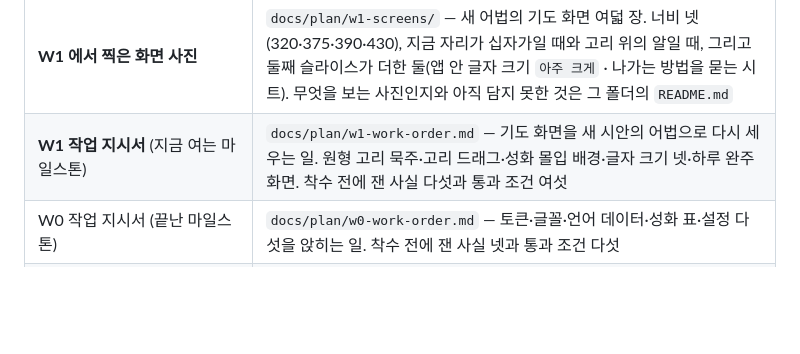
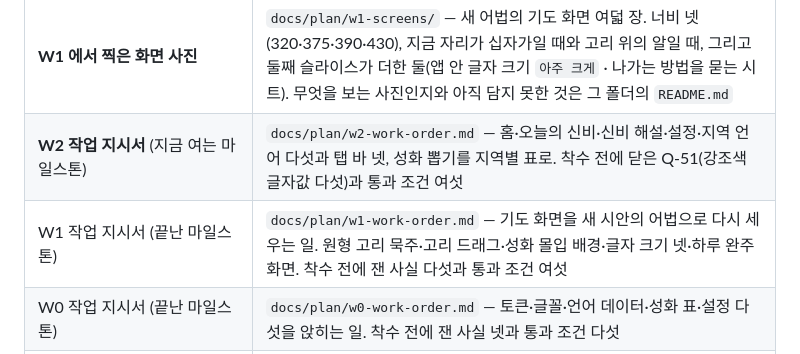
Before and after one commit to GeonwooKim-fitogether/My-Rosary-App, a Markdown page: CLAUDE.md, the part around the change. GitHub-like rendering; blank space fills up the shorter version.

```diff
--- a/CLAUDE.md
+++ b/CLAUDE.md
@@ -21,7 +21,8 @@
 | 구현 대조표 — 요구사항 마흔둘 대비 구현 30 · 일부 6 · 없음 6 (2026-09-12) | `docs/plan/implementation-audit.md` |
 | 엣지 기획안 — 우위가 어디서 나오나를 다시 물은 문서. §7 카드는 결정 11 이 흡수했다 | `docs/plan/edge-plan.md` |
 | **W1 에서 찍은 화면 사진** | `docs/plan/w1-screens/` — 새 어법의 기도 화면 여덟 장. 너비 넷(320·375·390·430), 지금 자리가 십자가일 때와 고리 위의 알일 때, 그리고 둘째 슬라이스가 더한 둘(앱 안 글자 크기 `아주 크게` · 나가는 방법을 묻는 시트). 무엇을 보는 사진인지와 아직 담지 못한 것은 그 폴더의 `README.md` |
-| **W1 작업 지시서** (지금 여는 마일스톤) | `docs/plan/w1-work-order.md` — 기도 화면을 새 시안의 어법으로 다시 세우는 일. 원형 고리 묵주·고리 드래그·성화 몰입 배경·글자 크기 넷·하루 완주 화면. 착수 전에 잰 사실 다섯과 통과 조건 여섯 |
+| **W2 작업 지시서** (지금 여는 마일스톤) | `docs/plan/w2-work-order.md` — 홈·오늘의 신비·신비 해설·설정·지역 언어 다섯과 탭 바 넷, 성화 뽑기를 지역별 표로. 착수 전에 닫은 Q-51(강조색 글자값 다섯)과 통과 조건 여섯 |
+| W1 작업 지시서 (끝난 마일스톤) | `docs/plan/w1-work-order.md` — 기도 화면을 새 시안의 어법으로 다시 세우는 일. 원형 고리 묵주·고리 드래그·성화 몰입 배경·글자 크기 넷·하루 완주 화면. 착수 전에 잰 사실 다섯과 통과 조건 여섯 |
 | W0 작업 지시서 (끝난 마일스톤) | `docs/plan/w0-work-order.md` — 토큰·글꼴·언어 데이터·성화 표·설정 다섯을 앉히는 일. 착수 전에 잰 사실 넷과 통과 조건 다섯 |
 | 옛 M0 작업 지시서 (v5 바닥 — 계보) | `docs/plan/m0-work-order.md` |
 | M1·M2 에서 찍은 화면 사진 (기도 화면 두 장은 **얼린 계보**) | `docs/plan/m1-screens/`(기도 · 하루 완주) · `docs/plan/m2-screens/`(홈 · 새 기도 · 여정 상세 · 여정 완주 · 설정 · 초대 코드 · 시트 · 밤 벌) — v5 시안과 나란히 놓고 대조한다 |
```
Also changed, not shown: decisions.md (+1 -1 lines), docs/plan/w2-work-order.md (added, +131 -0 lines).
